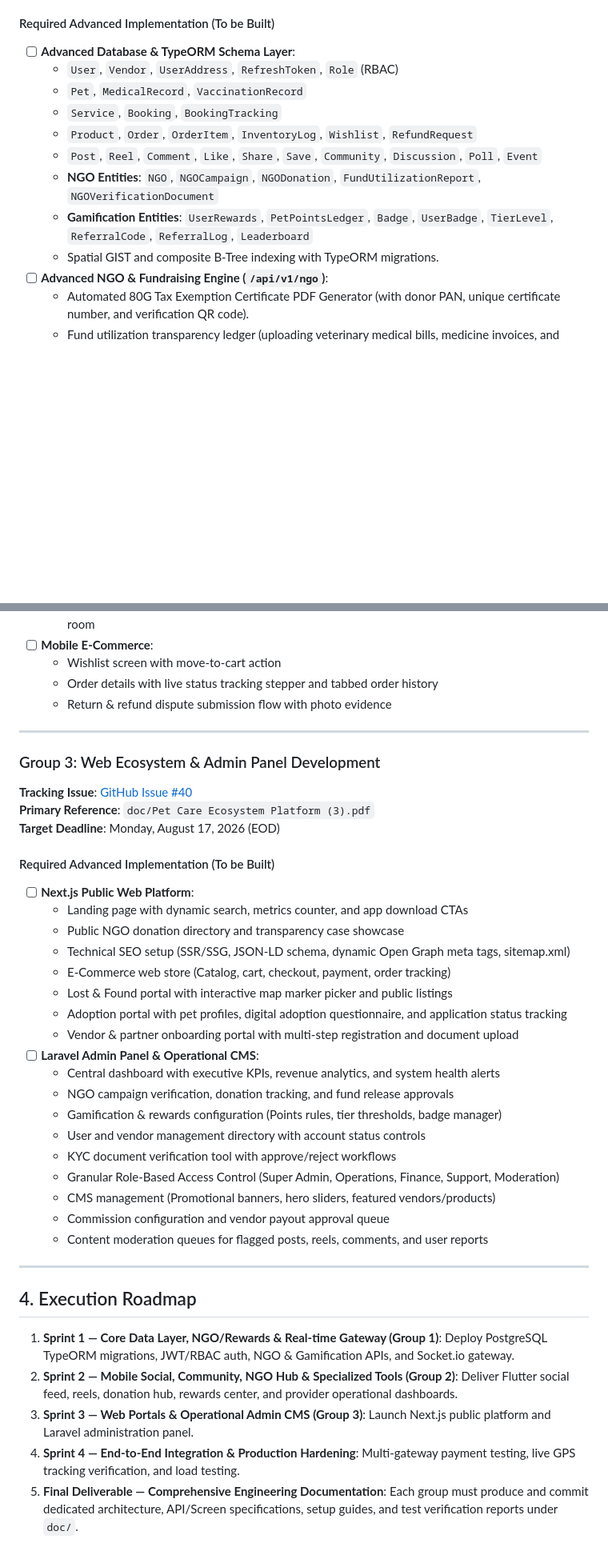
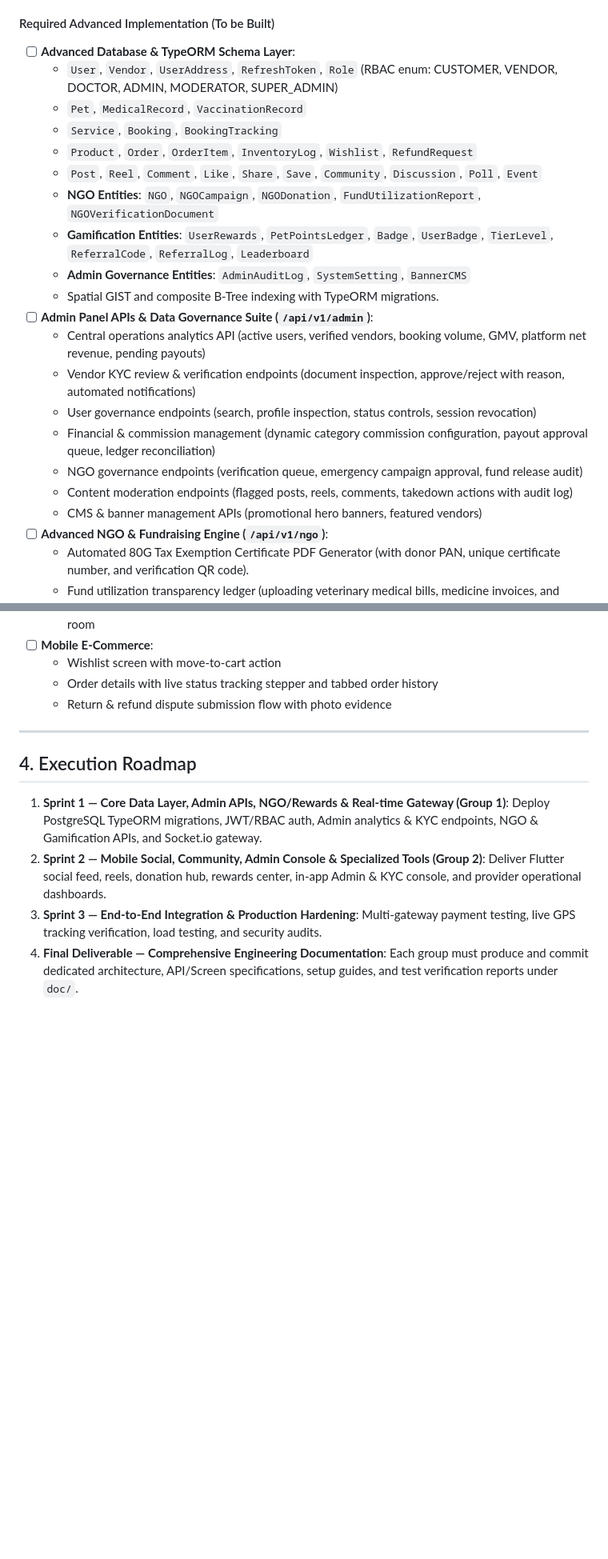
Before and after one commit to Vk2533120/petsewa_backrnd, a Markdown page: doc/gap_analysis.md, 2 parts joined by grey strips. Shown at 80% size. GitHub-like rendering; blank space fills up the shorter version.

Commit message:
docs: Reorganize platform scope into 2 groups with divided Admin panel engineering and postponed website work

```diff
--- a/doc/gap_analysis.md
+++ b/doc/gap_analysis.md
@@ -74,14 +74,23 @@ This document outlines the current engineering status versus the full technical
 
 #### Required Advanced Implementation (To be Built)
 - [ ] **Advanced Database & TypeORM Schema Layer**:
-  - `User`, `Vendor`, `UserAddress`, `RefreshToken`, `Role` (RBAC)
+  - `User`, `Vendor`, `UserAddress`, `RefreshToken`, `Role` (RBAC enum: CUSTOMER, VENDOR, DOCTOR, ADMIN, MODERATOR, SUPER_ADMIN)
   - `Pet`, `MedicalRecord`, `VaccinationRecord`
   - `Service`, `Booking`, `BookingTracking`
   - `Product`, `Order`, `OrderItem`, `InventoryLog`, `Wishlist`, `RefundRequest`
   - `Post`, `Reel`, `Comment`, `Like`, `Share`, `Save`, `Community`, `Discussion`, `Poll`, `Event`
   - **NGO Entities**: `NGO`, `NGOCampaign`, `NGODonation`, `FundUtilizationReport`, `NGOVerificationDocument`
   - **Gamification Entities**: `UserRewards`, `PetPointsLedger`, `Badge`, `UserBadge`, `TierLevel`, `ReferralCode`, `ReferralLog`, `Leaderboard`
+  - **Admin Governance Entities**: `AdminAuditLog`, `SystemSetting`, `BannerCMS`
   - Spatial GIST and composite B-Tree indexing with TypeORM migrations.
+- [ ] **Admin Panel APIs & Data Governance Suite (`/api/v1/admin`)**:
+  - Central operations analytics API (active users, verified vendors, booking volume, GMV, platform net revenue, pending payouts)
+  - Vendor KYC review & verification endpoints (document inspection, approve/reject with reason, automated notifications)
+  - User governance endpoints (search, profile inspection, status controls, session revocation)
+  - Financial & commission management (dynamic category commission configuration, payout approval queue, ledger reconciliation)
+  - NGO governance endpoints (verification queue, emergency campaign approval, fund release audit)
+  - Content moderation endpoints (flagged posts, reels, comments, takedown actions with audit log)
+  - CMS & banner management APIs (promotional hero banners, featured vendors)
 - [ ] **Advanced NGO & Fundraising Engine (`/api/v1/ngo`)**:
   - Automated 80G Tax Exemption Certificate PDF Generator (with donor PAN, unique certificate number, and verification QR code).
   - Fund utilization transparency ledger (uploading veterinary medical bills, medicine invoices, and recovery photo evidence).
@@ -169,37 +186,9 @@ This document outlines the current engineering status versus the full technical
 
 ---
 
-### Group 3: Web Ecosystem & Admin Panel Development
-**Tracking Issue**: [GitHub Issue #40](https://github.com/PetSewa-India/petsewa_app/issues/40)
-**Primary Reference**: `doc/Pet Care Ecosystem Platform (3).pdf`
-**Target Deadline**: Monday, August 17, 2026 (EOD)
-
-#### Required Advanced Implementation (To be Built)
-- [ ] **Next.js Public Web Platform**:
-  - Landing page with dynamic search, metrics counter, and app download CTAs
-  - Public NGO donation directory and transparency case showcase
-  - Technical SEO setup (SSR/SSG, JSON-LD schema, dynamic Open Graph meta tags, sitemap.xml)
-  - E-Commerce web store (Catalog, cart, checkout, payment, order tracking)
-  - Lost & Found portal with interactive map marker picker and public listings
-  - Adoption portal with pet profiles, digital adoption questionnaire, and application status tracking
-  - Vendor & partner onboarding portal with multi-step registration and document upload
-- [ ] **Laravel Admin Panel & Operational CMS**:
-  - Central dashboard with executive KPIs, revenue analytics, and system health alerts
-  - NGO campaign verification, donation tracking, and fund release approvals
-  - Gamification & rewards configuration (Points rules, tier thresholds, badge manager)
-  - User and vendor management directory with account status controls
-  - KYC document verification tool with approve/reject workflows
-  - Granular Role-Based Access Control (Super Admin, Operations, Finance, Support, Moderation)
-  - CMS management (Promotional banners, hero sliders, featured vendors/products)
-  - Commission configuration and vendor payout approval queue
-  - Content moderation queues for flagged posts, reels, comments, and user reports
-
----
-
 ## 4. Execution Roadmap
 
-1. **Sprint 1 — Core Data Layer, NGO/Rewards & Real-time Gateway (Group 1)**: Deploy PostgreSQL TypeORM migrations, JWT/RBAC auth, NGO & Gamification APIs, and Socket.io gateway.
-2. **Sprint 2 — Mobile Social, Community, NGO Hub & Specialized Tools (Group 2)**: Deliver Flutter social feed, reels, donation hub, rewards center, and provider operational dashboards.
-3. **Sprint 3 — Web Portals & Operational Admin CMS (Group 3)**: Launch Next.js public platform and Laravel administration panel.
-4. **Sprint 4 — End-to-End Integration & Production Hardening**: Multi-gateway payment testing, live GPS tracking verification, and load testing.
-5. **Final Deliverable — Comprehensive Engineering Documentation**: Each group must produce and commit dedicated architecture, API/Screen specifications, setup guides, and test verification reports under `doc/`.
+1. **Sprint 1 — Core Data Layer, Admin APIs, NGO/Rewards & Real-time Gateway (Group 1)**: Deploy PostgreSQL TypeORM migrations, JWT/RBAC auth, Admin analytics & KYC endpoints, NGO & Gamification APIs, and Socket.io gateway.
+2. **Sprint 2 — Mobile Social, Community, Admin Console & Specialized Tools (Group 2)**: Deliver Flutter social feed, reels, donation hub, rewards center, in-app Admin & KYC console, and provider operational dashboards.
+3. **Sprint 3 — End-to-End Integration & Production Hardening**: Multi-gateway payment testing, live GPS tracking verification, load testing, and security audits.
+4. **Final Deliverable — Comprehensive Engineering Documentation**: Each group must produce and commit dedicated architecture, API/Screen specifications, setup guides, and test verification reports under `doc/`.
```
Also changed, not shown: other parts of doc/gap_analysis.md (+13 -5 lines).
